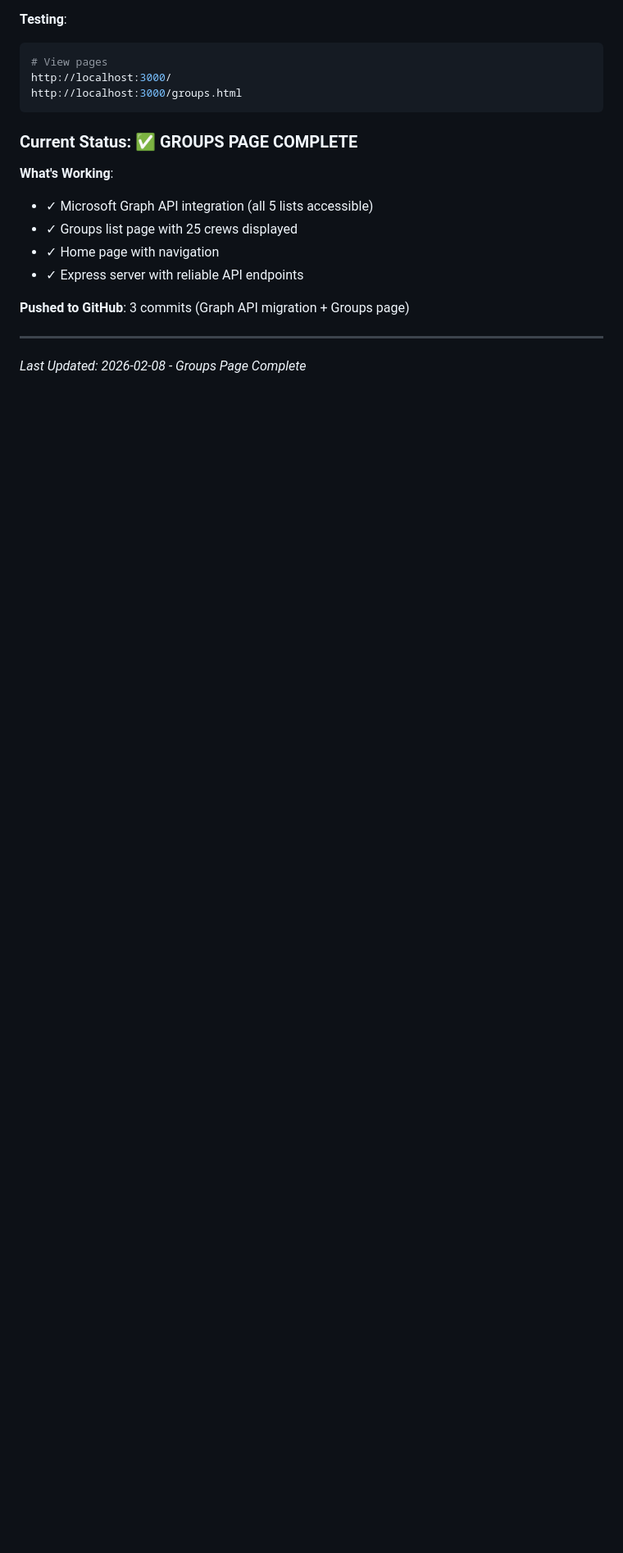
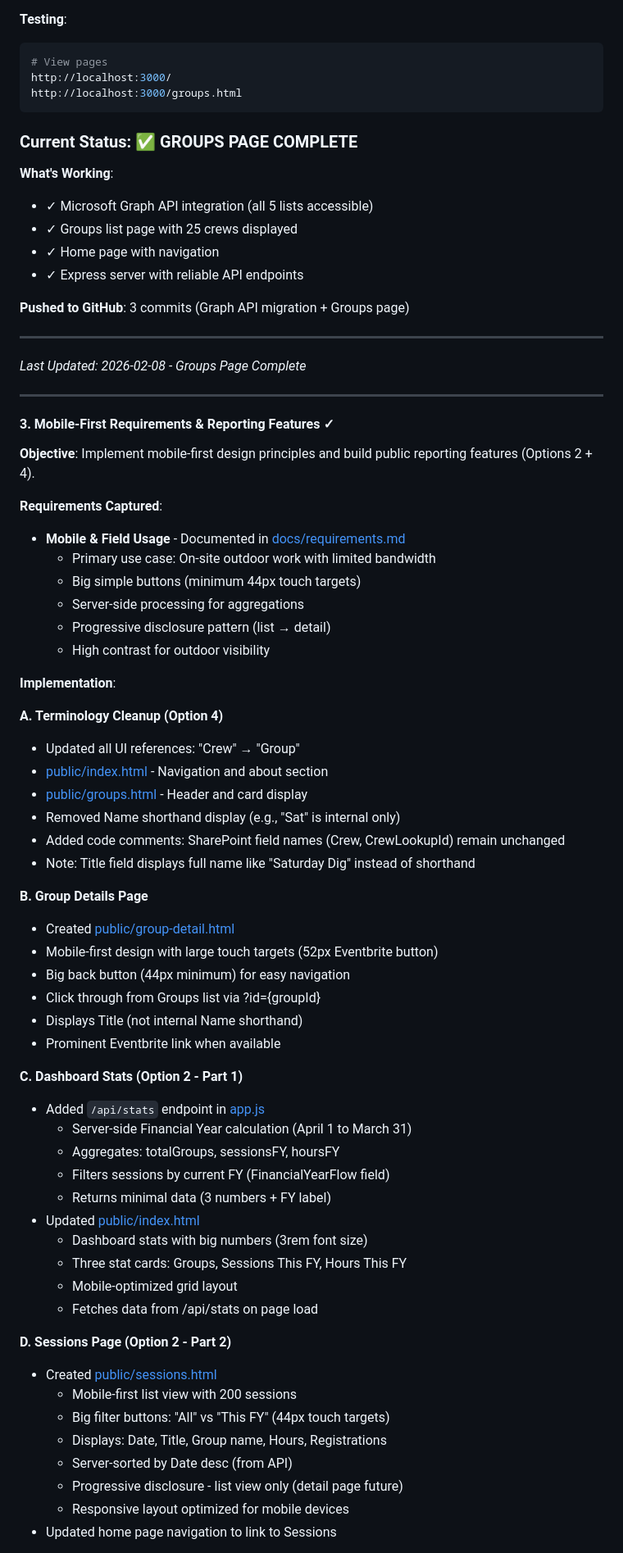
Before and after one commit to gothandy/dtv-tracker-app, a Markdown page: docs/progress.md, the part around one of its changes. Shown at 82% size. Drawn GitHub-style; blank space fills up the shorter version.

Commit message:
Update progress: Mobile-first reporting features complete

```diff
--- a/docs/progress.md
+++ b/docs/progress.md
@@ -319,3 +319,58 @@ http://localhost:3000/groups.html
 ---
 
 *Last Updated: 2026-02-08 - Groups Page Complete*
+
+---
+
+#### 3. Mobile-First Requirements & Reporting Features ✓
+
+**Objective**: Implement mobile-first design principles and build public reporting features (Options 2 + 4).
+
+**Requirements Captured**:
+- **Mobile & Field Usage** - Documented in [docs/requirements.md](../docs/requirements.md)
+  - Primary use case: On-site outdoor work with limited bandwidth
+  - Big simple buttons (minimum 44px touch targets)
+  - Server-side processing for aggregations
+  - Progressive disclosure pattern (list → detail)
+  - High contrast for outdoor visibility
+
+**Implementation**:
+
+**A. Terminology Cleanup (Option 4)**
+- Updated all UI references: "Crew" → "Group"
+- [public/index.html](../public/index.html) - Navigation and about section
+- [public/groups.html](../public/groups.html) - Header and card display
+- Removed Name shorthand display (e.g., "Sat" is internal only)
+- Added code comments: SharePoint field names (Crew, CrewLookupId) remain unchanged
+- Note: Title field displays full name like "Saturday Dig" instead of shorthand
+
+**B. Group Details Page**
+- Created [public/group-detail.html](../public/group-detail.html)
+- Mobile-first design with large touch targets (52px Eventbrite button)
+- Big back button (44px minimum) for easy navigation
+- Click through from Groups list via ?id={groupId}
+- Displays Title (not internal Name shorthand)
+- Prominent Eventbrite link when available
+
+**C. Dashboard Stats (Option 2 - Part 1)**
+- Added `/api/stats` endpoint in [app.js](../app.js)
+  - Server-side Financial Year calculation (April 1 to March 31)
+  - Aggregates: totalGroups, sessionsFY, hoursFY
+  - Filters sessions by current FY (FinancialYearFlow field)
+  - Returns minimal data (3 numbers + FY label)
+- Updated [public/index.html](../public/index.html)
+  - Dashboard stats with big numbers (3rem font size)
+  - Three stat cards: Groups, Sessions This FY, Hours This FY
+  - Mobile-optimized grid layout
+  - Fetches data from /api/stats on page load
+
+**D. Sessions Page (Option 2 - Part 2)**
+- Created [public/sessions.html](../public/sessions.html)
+  - Mobile-first list view with 200 sessions
+  - Big filter buttons: "All" vs "This FY" (44px touch targets)
+  - Displays: Date, Title, Group name, Hours, Registrations
+  - Server-sorted by Date desc (from API)
+  - Progressive disclosure - list view only (detail page future)
+  - Responsive layout optimized for mobile devices
+- Updated home page navigation to link to Sessions
+
```
Also changed, not shown: other parts of docs/progress.md (+48 -0 lines).
